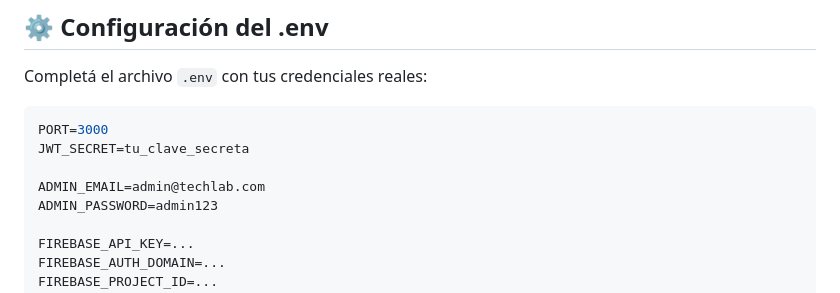
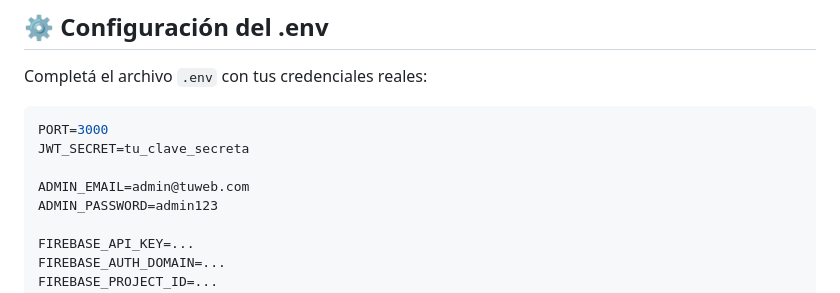
Before and after one commit to IanMarcovich/yag3r-tienda, a Markdown page: README.md, the part around the change. Rendered like a GitHub page.

```diff
--- a/README.md
+++ b/README.md
@@ -47,7 +47,7 @@ Completá el archivo `.env` con tus credenciales reales:
 PORT=3000
 JWT_SECRET=tu_clave_secreta
 
-ADMIN_EMAIL=admin@techlab.com
+ADMIN_EMAIL=admin@tuweb.com
 ADMIN_PASSWORD=admin123
 
 FIREBASE_API_KEY=...
```
